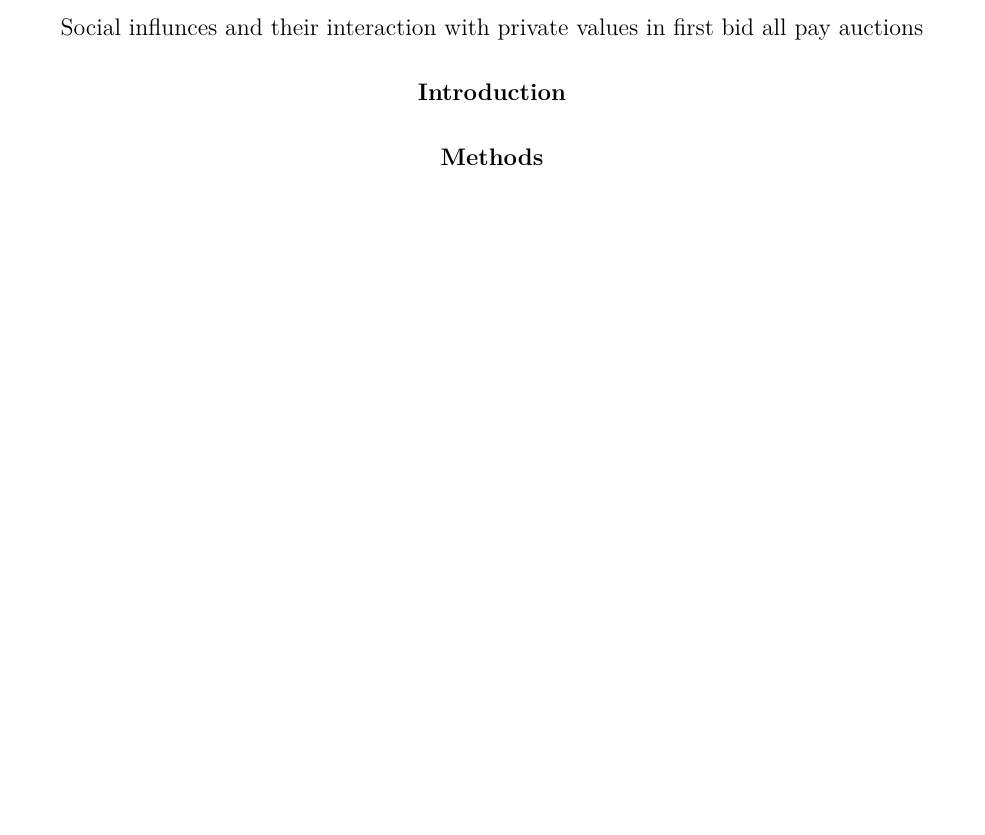
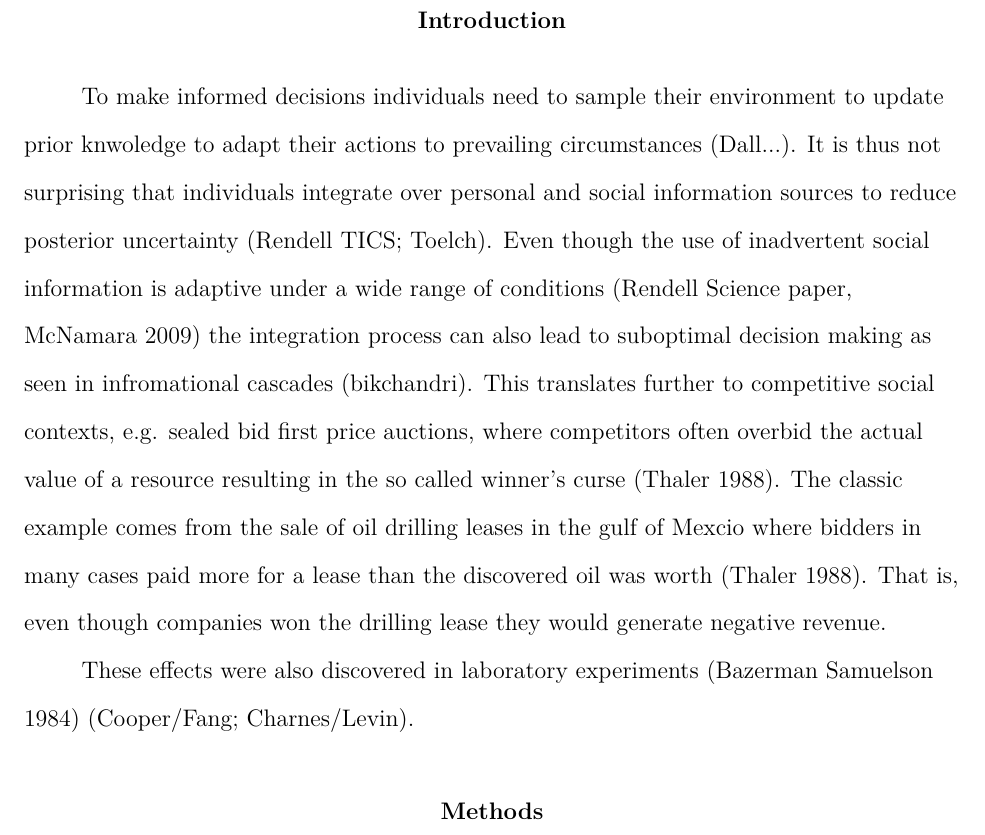
Before and after one commit to sprocketsullivan/R, a LaTeX paper (Auction_MS.tex): part of page 2 of 3 before the commit and part of page 2 of 4 after it, cut at the place of the change, the shorter picture padded with empty space. Compiled offline with pdfLaTeX; a missing bibliography style is replaced by a similar one.

Commit message:
overbidding and sunk costs

```diff
--- a/Auction_MS.tex
+++ b/Auction_MS.tex
@@ -15,6 +15,11 @@
 \maketitle
 
 \section{Introduction}
+To make informed decisions individuals need to sample their environment to update prior knwoledge to adapt their actions to prevailing circumstances (Dall...). It is thus not surprising that individuals integrate over personal and social information sources to reduce posterior uncertainty (Rendell TICS; Toelch). Even though the use of inadvertent social information is adaptive under a wide range of conditions (Rendell Science paper, McNamara 2009) the integration process can also lead to suboptimal decision making as seen in infromational cascades (bikchandri).  This translates further to competitive social contexts, e.g. sealed bid first price auctions, where competitors often overbid the actual value of a resource resulting in the so called winner's curse (Thaler 1988). The classic example comes from the sale of oil drilling leases in the gulf of Mexcio where bidders in many cases paid more for a lease than the discovered oil was worth (Thaler 1988). That is, even though companies won the drilling lease they would generate negative revenue.\\
+These effects were also discovered in laboratory experiments (Bazerman Samuelson 1984) (Cooper/Fang; Charnes/Levin).
+
+
+
 \section {Methods}
 \subsection{Participants}
 Participants were recruited from the local participant pool via email invitation. In total 42 (17 male) participants played the game in pairs of two with a maximum of four players per session. Players could freely choose their computer at the beginning of the session which resulted in 10 same gender pairs and 11 mixed gender pairs. All procedures comply with APA guidlines and the declaration of Helsinki.
```
Also changed, not shown: Auction_MS.pdf, 5 other files.
